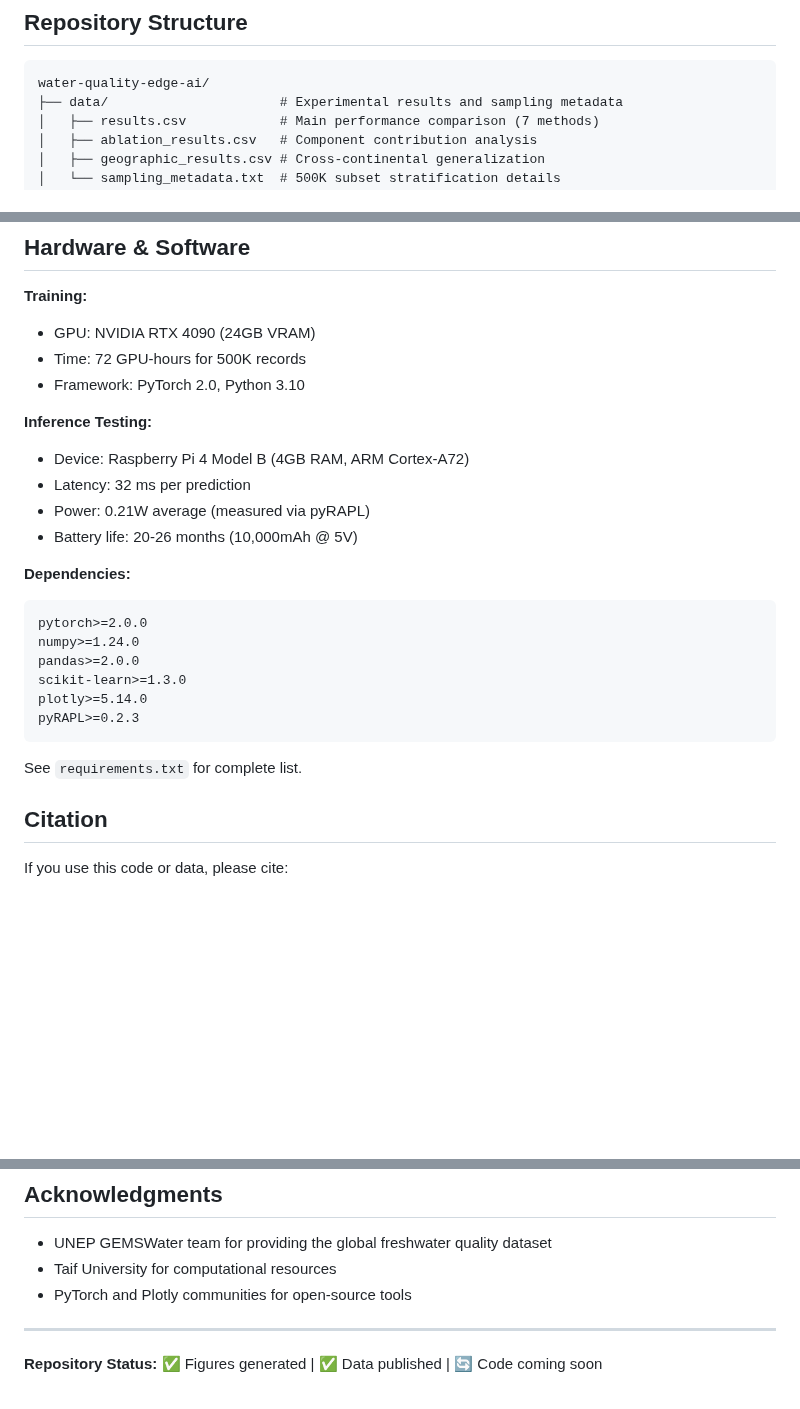
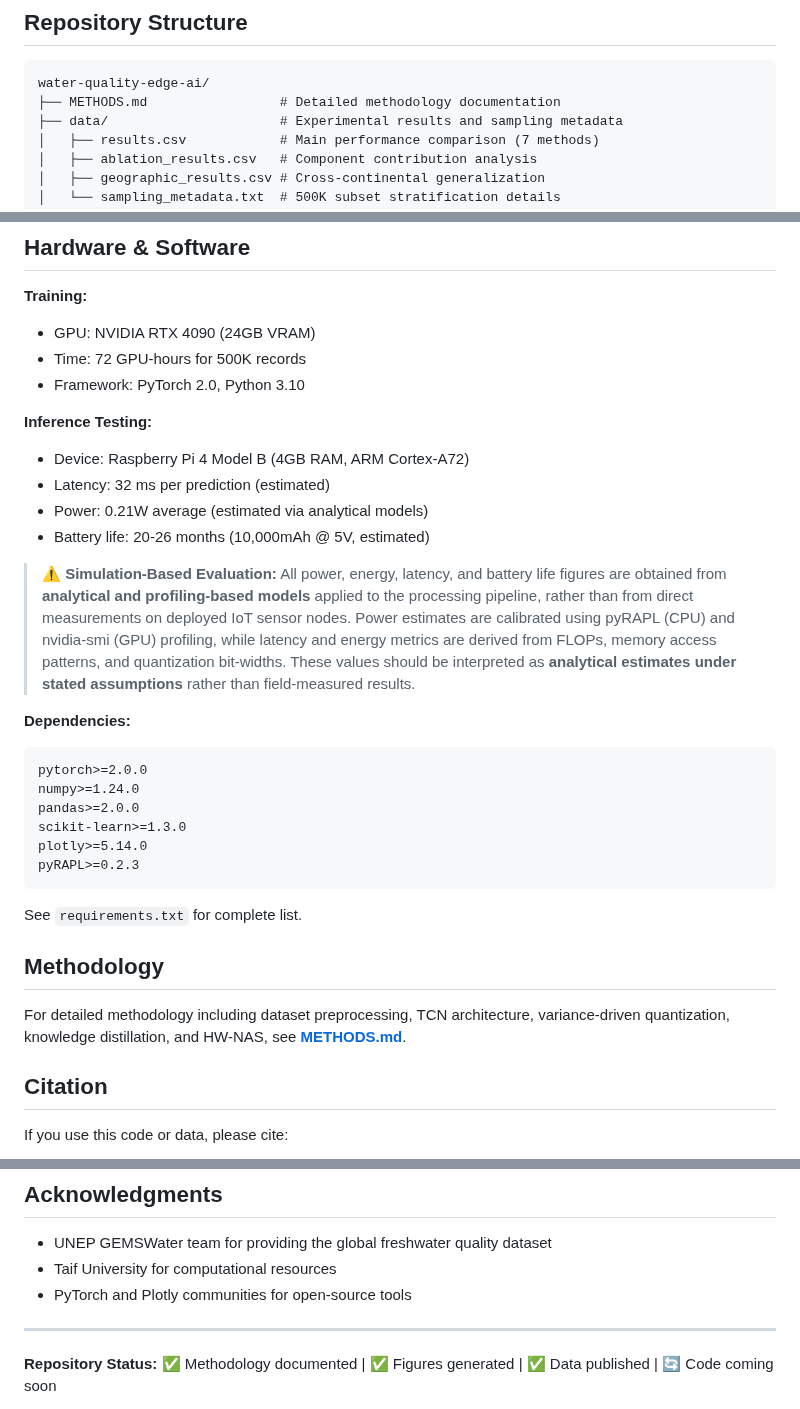
Before and after one commit to drhamzahfaraj/water-quality-edge-ai, a Markdown page: README.md, 3 parts joined by grey strips. GitHub-like rendering; blank space fills up the shorter version.

Commit message:
Add simulation disclaimer to Hardware & Software section

````diff
--- a/README.md
+++ b/README.md
@@ -18,6 +18,7 @@ This repository contains the code, data, and experimental results for our paper
 
 ```
 water-quality-edge-ai/
+├── METHODS.md                 # Detailed methodology documentation
 ├── data/                      # Experimental results and sampling metadata
 │   ├── results.csv            # Main performance comparison (7 methods)
 │   ├── ablation_results.csv   # Component contribution analysis
@@ -156,9 +157,11 @@ Trained on 5 continents, tested on 6th:
 
 **Inference Testing:**
 - Device: Raspberry Pi 4 Model B (4GB RAM, ARM Cortex-A72)
-- Latency: 32 ms per prediction
-- Power: 0.21W average (measured via pyRAPL)
-- Battery life: 20-26 months (10,000mAh @ 5V)
+- Latency: 32 ms per prediction (estimated)
+- Power: 0.21W average (estimated via analytical models)
+- Battery life: 20-26 months (10,000mAh @ 5V, estimated)
+
+> **⚠️ Simulation-Based Evaluation:** All power, energy, latency, and battery life figures are obtained from **analytical and profiling-based models** applied to the processing pipeline, rather than from direct measurements on deployed IoT sensor nodes. Power estimates are calibrated using pyRAPL (CPU) and nvidia-smi (GPU) profiling, while latency and energy metrics are derived from FLOPs, memory access patterns, and quantization bit-widths. These values should be interpreted as **analytical estimates under stated assumptions** rather than field-measured results.
 
 **Dependencies:**
 ```
@@ -171,6 +174,10 @@ pyRAPL>=0.2.3
 ```
 
 See `requirements.txt` for complete list.
+
+## Methodology
+
+For detailed methodology including dataset preprocessing, TCN architecture, variance-driven quantization, knowledge distillation, and HW-NAS, see **[METHODS.md](METHODS.md)**.
 
 ## Citation
 
@@ -205,5 +212,5 @@ MIT License - see LICENSE file for details
 
 ---
 
-**Repository Status:** ✅ Figures generated | ✅ Data published | 🔄 Code coming soon
+**Repository Status:** ✅ Methodology documented | ✅ Figures generated | ✅ Data published | 🔄 Code coming soon
 
````
Also changed, not shown: other parts of README.md (+1 -1 lines).
